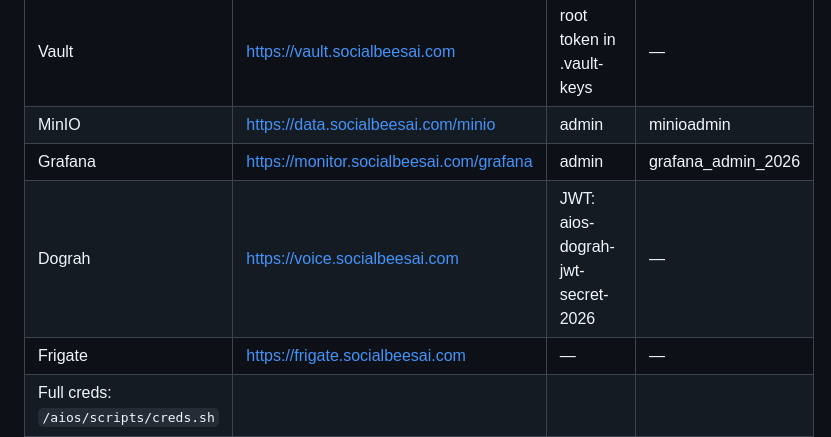
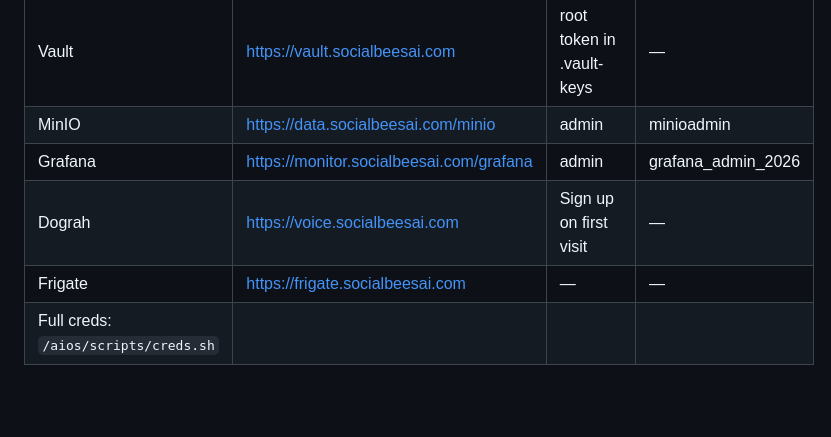
Before and after one commit to aioslablhr/aios, a Markdown page: docs/CHECKPOINT.md, the part around the change. Drawn GitHub-style; blank space fills up the shorter version.

```diff
--- a/docs/CHECKPOINT.md
+++ b/docs/CHECKPOINT.md
@@ -166,7 +166,7 @@ All 33 containers represented — 16 with direct URL links, 17 as info tiles (in
 | Vault | https://vault.socialbeesai.com | root token in .vault-keys | — |
 | MinIO | https://data.socialbeesai.com/minio | admin | minioadmin |
 | Grafana | https://monitor.socialbeesai.com/grafana | admin | grafana_admin_2026 |
-| Dograh | https://voice.socialbeesai.com | JWT: aios-dograh-jwt-secret-2026 | — |
+| Dograh | https://voice.socialbeesai.com | Sign up on first visit | — |
 | Frigate | https://frigate.socialbeesai.com | — | — |
 | Full creds: `/aios/scripts/creds.sh` | | | |
 
```
Also changed, not shown: docs/ref/credentials.md (+3 -3 lines).
